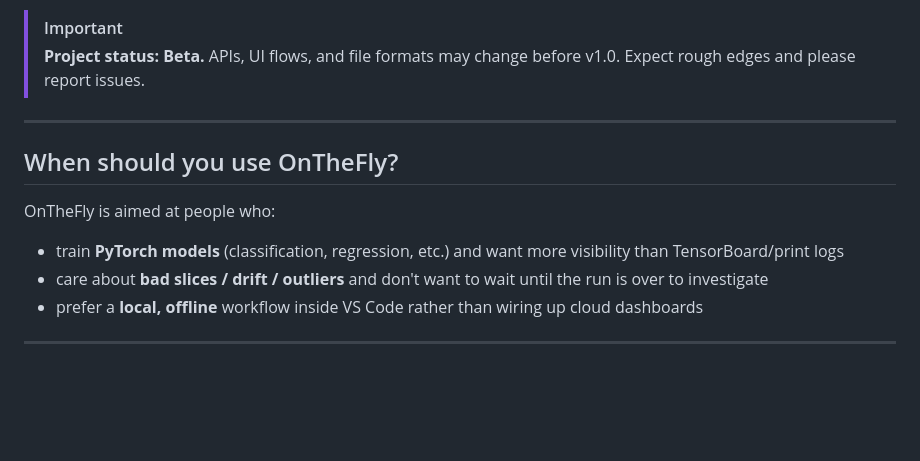
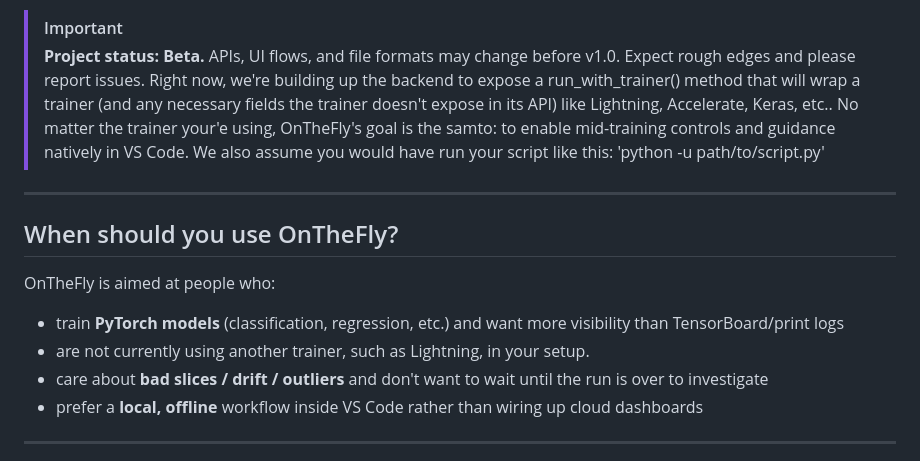
Before and after one commit to KSkert/OntheFly, a Markdown page: README.md, the part around the change. GitHub-like rendering; blank space fills up the shorter version.

Commit message:
updated beta section for readme

```diff
--- a/README.md
+++ b/README.md
@@ -22,8 +22,7 @@ This shifts training from a fixed, single-pass run into an incremental process t
 
 
 > [!IMPORTANT]
-> **Project status: Beta.** APIs, UI flows, and file formats may change before v1.0. Expect rough edges and please report issues.
-
+> **Project status: Beta.** APIs, UI flows, and file formats may change before v1.0. Expect rough edges and please report issues. Right now, we're building up the backend to expose a run_with_trainer() method that will wrap a trainer (and any necessary fields the trainer doesn't expose in its API) like Lightning, Accelerate, Keras, etc.. No matter the trainer your'e using, OnTheFly's goal is the samto: to enable mid-training controls and guidance natively in VS Code. We also assume you would have run your script like this: 'python -u path/to/script.py'
 ---
 
 ## When should you use OnTheFly?
@@ -31,6 +30,7 @@ This shifts training from a fixed, single-pass run into an incremental process t
 OnTheFly is aimed at people who:
 
 - train **PyTorch models** (classification, regression, etc.) and want more visibility than TensorBoard/print logs
+- are not currently using another trainer, such as Lightning, in your setup.
 - care about **bad slices / drift / outliers** and don't want to wait until the run is over to investigate
 - prefer a **local, offline** workflow inside VS Code rather than wiring up cloud dashboards
 
```
